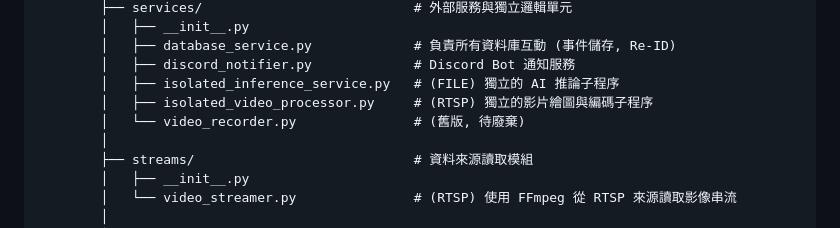
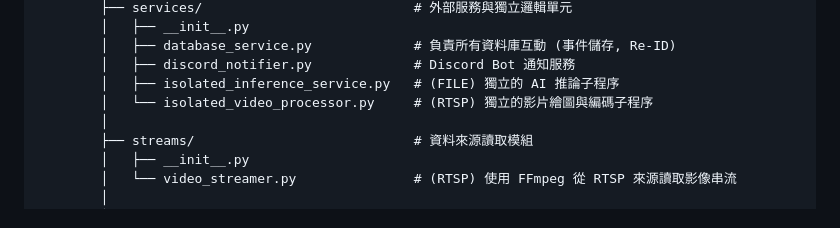
Before and after one commit to MortyTsai/Moshou_Sapient, a Markdown page: README.md, the part around the change. GitHub-like rendering.

Commit message:
更新 README.md

```diff
--- a/README.md
+++ b/README.md
@@ -107,8 +107,7 @@ MoshouSapient/                                  # 專案根目錄
         │   ├── database_service.py             # 負責所有資料庫互動 (事件儲存, Re-ID)
         │   ├── discord_notifier.py             # Discord Bot 通知服務
         │   ├── isolated_inference_service.py   # (FILE) 獨立的 AI 推論子程序
-        │   ├── isolated_video_processor.py     # (RTSP) 獨立的影片繪圖與編碼子程序
-        │   └── video_recorder.py               # (舊版, 待廢棄)
+        │   └── isolated_video_processor.py     # (RTSP) 獨立的影片繪圖與編碼子程序
         │
         ├── streams/                            # 資料來源讀取模組
         │   ├── __init__.py
```
